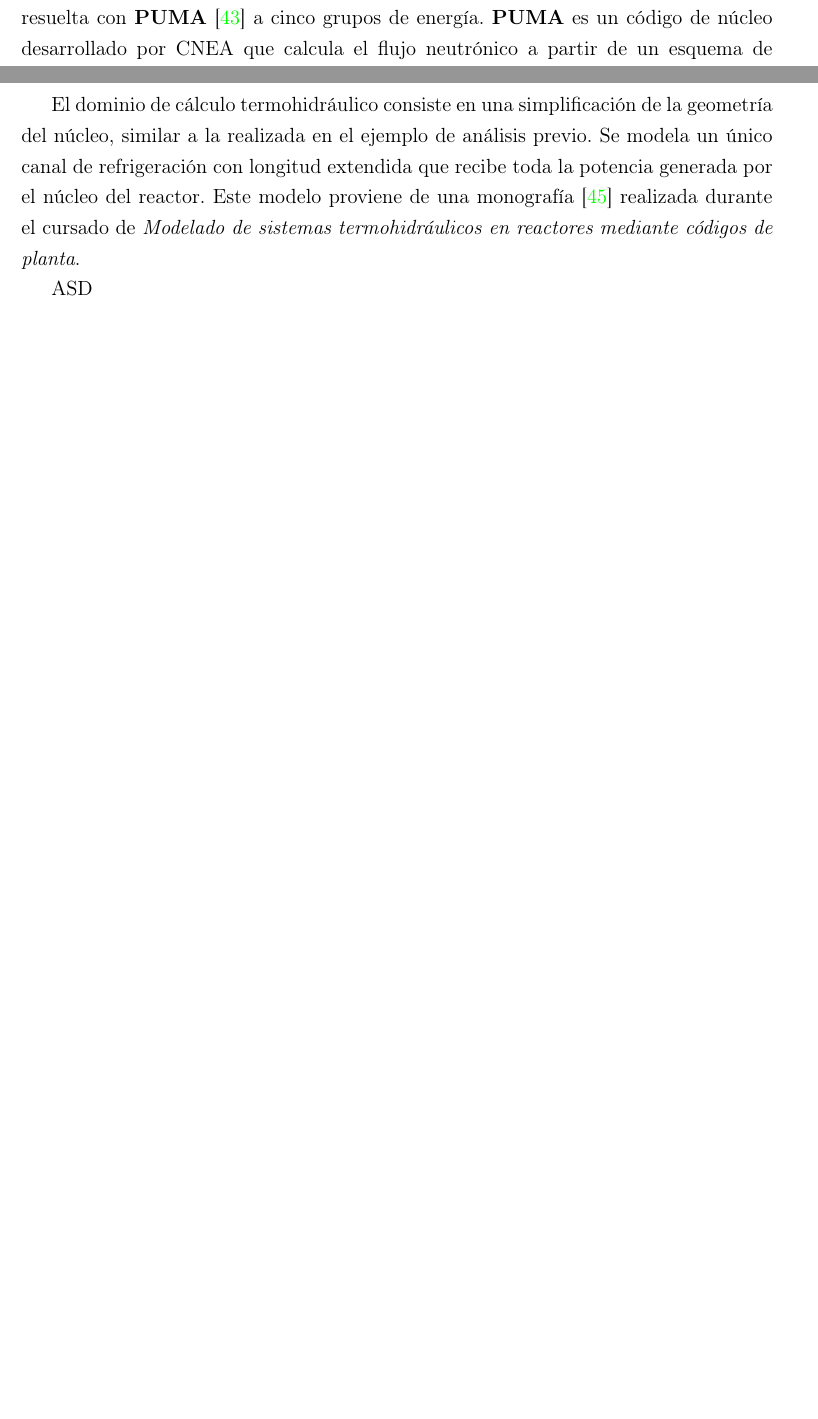
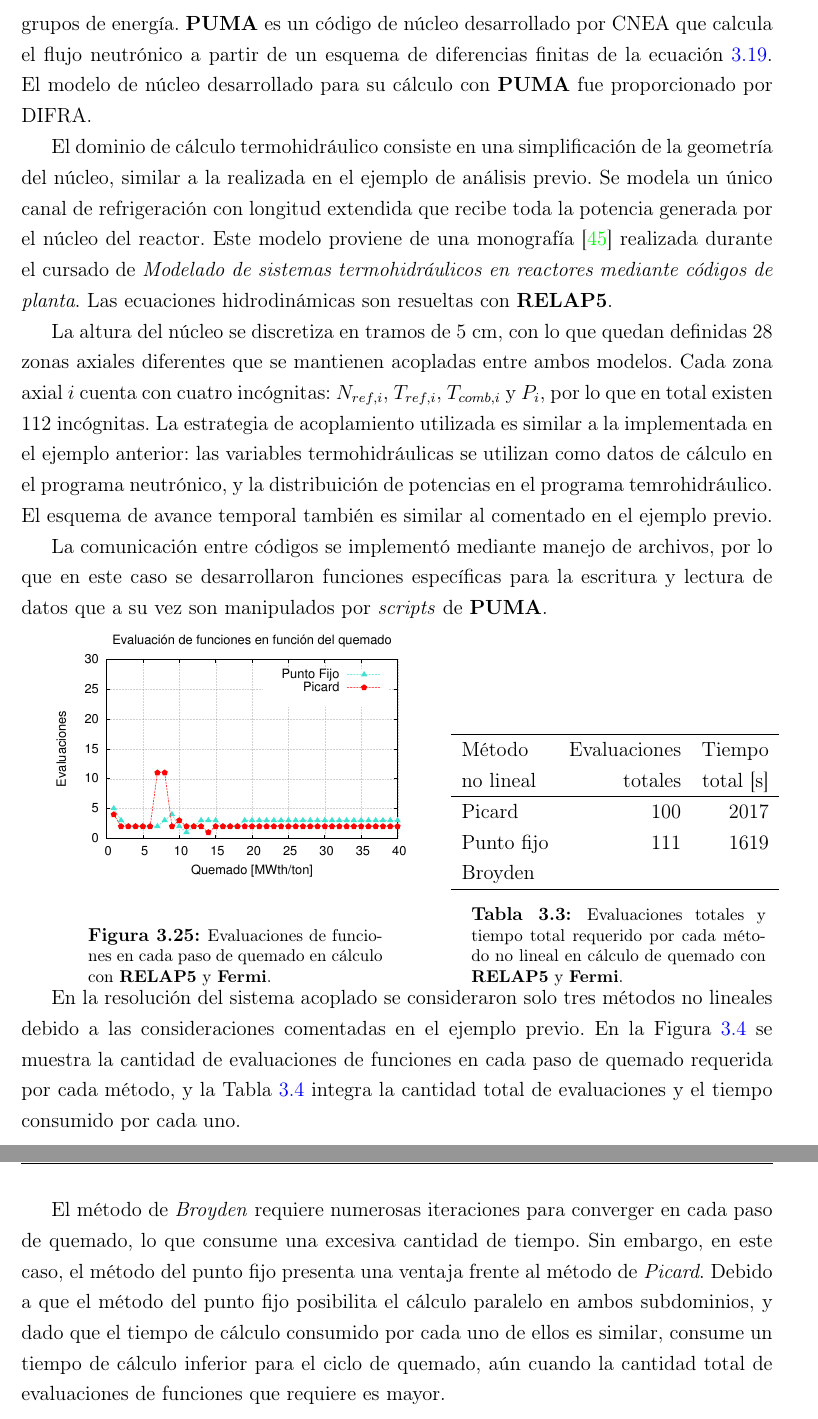
Before and after one commit to fedecaccia/master, a LaTeX thesis (tesis.tex, which reads cap3.tex): two parts of pages 66 and 67 of 94 before the commit and two parts of pages 68 and 69 of 96 after it, joined at a grey line, cut so that both start at the same text, the shorter picture padded with empty space. Compiled offline with pdfLaTeX.

Commit message:
puma en chap 3

```diff
--- a/cap3.tex
+++ b/cap3.tex
@@ -1368,0 +1385 @@ Se utilizaron diferentes métodos de resolución del sistema acoplado.
+  \captionof{figure}[Evaluaciones de funciones en cada paso de quemado en cálculo con \textbf{RELAP5} y \textbf{Fermi}]
@@ -1383,0 +1400 @@ Se utilizaron diferentes métodos de resolución del sistema acoplado.
+   \captionof{table}[Evaluaciones totales y tiempo total requerido por cada método no lineal en cálculo de quemado con \textbf{RELAP5} y \textbf{Fermi}]
@@ -1405,5 +1404,3 @@ Se utilizaron diferentes métodos de resolución del sistema acoplado.
 
 \subsection*{Acoplamiento neutrónico-termohidráulico utilizando RELAP y PUMA}
 \label{3:relap-puma}
-En el segundo ejemplo analizado, la ecuación que modela el flujo neutrónico es resuelta con \textbf{PUMA} \cite{puma} a cinco grupos de energía.
-\textbf{PUMA} es un código de núcleo desarrollado por CNEA que calcula el flujo neutrónico a partir de un esquema de diferencias finitas de la ecuación \ref{eq-nucleo}.
@@ -1421,8 +1422,55 @@ En la Figura \ref{carem} puede observarse un esquema del corte axial del núcleo
 {Esquema del núcleo del reactor CAREM en corte axial.}
 \label{carem}
 \end{figure}
+La ecuación \ref{eq-nucleo} que modela el flujo neutrónico es resuelta con \textbf{PUMA} \cite{puma} a cinco grupos de energía.
+\textbf{PUMA} es un código de núcleo desarrollado por CNEA que calcula el flujo neutrónico a partir de un esquema de diferencias finitas de la ecuación \ref{eq-nucleo}.
+El modelo de núcleo desarrollado para su cálculo con \textbf{PUMA} fue proporcionado por DIFRA.
+
 El dominio de cálculo termohidráulico consiste en una simplificación de la geometría del núcleo, similar a la realizada en el ejemplo de análisis previo.
 Se modela un único canal de refrigeración con longitud extendida que recibe toda la potencia generada por el núcleo del reactor.
 Este modelo proviene de una monografía \cite{relap-carem} realizada durante el cursado de \textit{Modelado de sistemas termohidráulicos en reactores mediante códigos de planta}.
+Las ecuaciones hidrodinámicas son resueltas con \textbf{RELAP5}.
 
-ASD
+La altura del núcleo se discretiza en tramos de 5 cm, con lo que quedan definidas 28 zonas axiales diferentes que se mantienen acopladas entre ambos modelos.
+Cada zona axial $i$ cuenta con cuatro incógnitas: $N_{ref,i}$, $T_{ref,i}$, $T_{comb,i}$ y $P_i$, por lo que en total existen 112 incógnitas.
+La estrategia de acoplamiento utilizada es similar a la implementada en el ejemplo anterior:
+las variables termohidráulicas se utilizan como datos de cálculo en el programa neutrónico, y la distribuición de potencias en el programa temrohidráulico.
+El esquema de avance temporal también es similar al comentado en el ejemplo previo.
+
+La comunicación entre códigos se implementó mediante manejo de archivos,
+por lo que en este caso se desarrollaron funciones específicas para la escritura y lectura de datos que a su vez son manipulados por \textit{scripts} de \textbf{PUMA}.
+
+\begin{minipage}{\textwidth}
+\begin{minipage}[b]{0.49\textwidth}
+  \centering
+  \includegraphics[scale=0.6]{puma-relap-feval.pdf}
+  \label{fig-relap-puma}
+  \captionsetup{width=0.8\textwidth}
+  \captionof{figure}[Evaluaciones de funciones en cada paso de quemado en cálculo con \textbf{RELAP5} y \textbf{Fermi}]
+  {Evaluaciones de funciones en cada paso de quemado en cálculo con \textbf{RELAP5} y \textbf{Fermi}.}
+\end{minipage}
+\hfill
+\begin{minipage}[b]{0.49\textwidth}
+  \centering
+  \begin{tabular}{ l r r } \hline
+      Método & Evaluaciones & Tiempo \\
+      no lineal & totales & total [s] \\ \hline %\hline
+      Picard & 100 & 2017 \\ %\hline
+      Punto fijo & 111 & 1619  \\ %\hline
+      Broyden &  &  \\ \hline
+   \end{tabular}
+   \label{tab-relap-puma}
+   \captionsetup{width=0.8\textwidth}
+   \captionof{table}[Evaluaciones totales y tiempo total requerido por cada método no lineal en cálculo de quemado con \textbf{RELAP5} y \textbf{Fermi}]
+   {Evaluaciones totales y tiempo total requerido por cada método no lineal en cálculo de quemado con \textbf{RELAP5} y \textbf{Fermi}.}
+  \end{minipage}
+\end{minipage}
+
+En la resolución del sistema acoplado se consideraron solo tres métodos no lineales debido a las consideraciones comentadas en el ejemplo previo.
+En la Figura \ref{fig-relap-puma} se muestra la cantidad de evaluaciones de funciones en cada paso de quemado requerida por cada método,
+y la Tabla \ref{tab-relap-puma} integra la cantidad total de evaluaciones y el tiempo consumido por cada uno.
+
+El método de \textit{Broyden} requiere numerosas iteraciones para converger en cada paso de quemado, lo que consume una excesiva cantidad de tiempo.
+Sin embargo, en este caso, el método del punto fijo presenta una ventaja frente al método de \textit{Picard}.
+Debido a que el método del punto fijo posibilita el cálculo paralelo en ambos subdominios, y dado que el tiempo de cálculo consumido por cada uno de ellos es similar,
+consume un tiempo de cálculo inferior para el ciclo de quemado, aún cuando la cantidad total de evaluaciones de funciones que requiere es mayor.
--- a/template.tex
+++ b/tesis.tex
@@ -39,6 +39,8 @@
 \usepackage{hyperref} % http links
 \usepackage{subfig} % Sub figures
 \usepackage{float} % [H] option for figures
+\restylefloat{figure}
+
 %%%%%%%%%%%%%%%%%%%%%%%%%%%%%%%%%%%%%%%%%%%%%%%%%%%%%%%%%%%%%%%%%%%%%%%%%%%%%%%%
 % New commands
 
```
Also changed, not shown: figs/fermi-relap-feval.pdf, figs/puma-relap-feval.pdf (added), tesis.pdf (added), cap3.tex (75 more changed lines). Lines whose indentation alone changed are shown as unchanged.
